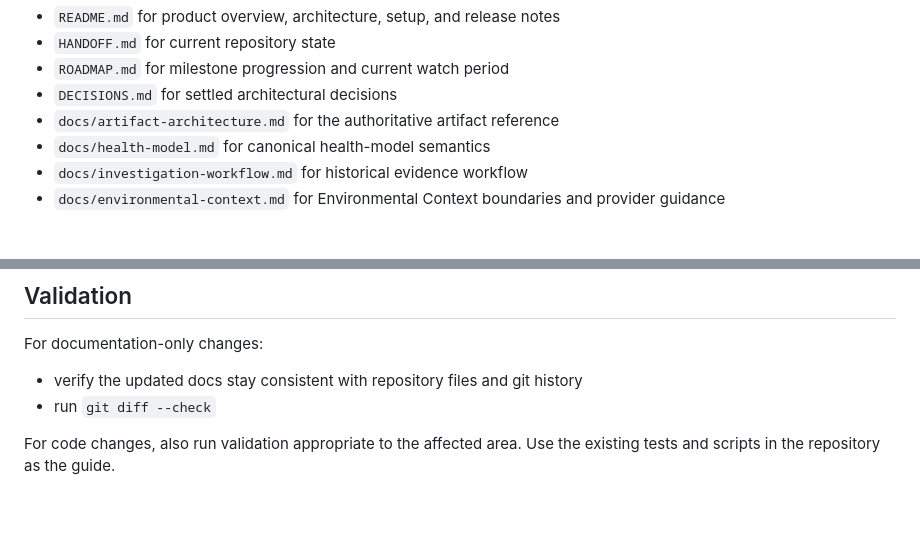
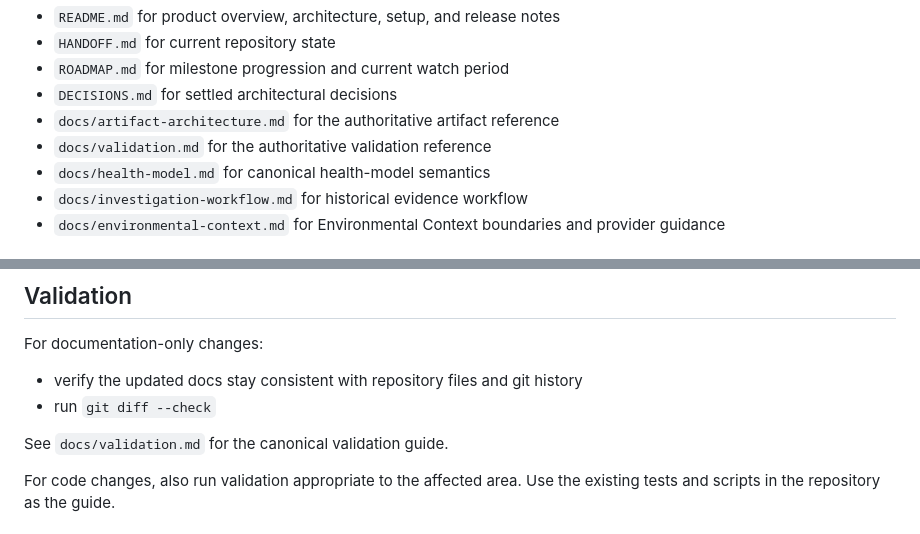
Before and after one commit to matthewbeason/prime-observer, a Markdown page: AGENTS.md, 2 parts joined by grey strips. GitHub-like rendering; blank space fills up the shorter version.

Commit message:
docs: add validation guide

```diff
--- a/AGENTS.md
+++ b/AGENTS.md
@@ -19,6 +19,7 @@ See:
 - `ROADMAP.md` for milestone progression and current watch period
 - `DECISIONS.md` for settled architectural decisions
 - `docs/artifact-architecture.md` for the authoritative artifact reference
+- `docs/validation.md` for the authoritative validation reference
 - `docs/health-model.md` for canonical health-model semantics
 - `docs/investigation-workflow.md` for historical evidence workflow
 - `docs/environmental-context.md` for Environmental Context boundaries and
@@ -102,6 +103,8 @@ For documentation-only changes:
 - verify the updated docs stay consistent with repository files and git history
 - run `git diff --check`
 
+See `docs/validation.md` for the canonical validation guide.
+
 For code changes, also run validation appropriate to the affected area. Use the
 existing tests and scripts in the repository as the guide.
 
```
Also changed, not shown: docs/validation.md (added, +274 -0 lines).
